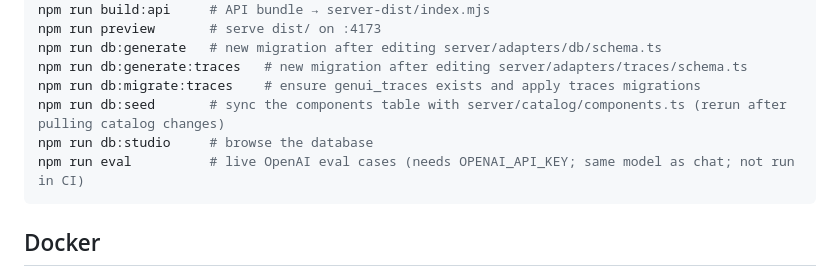
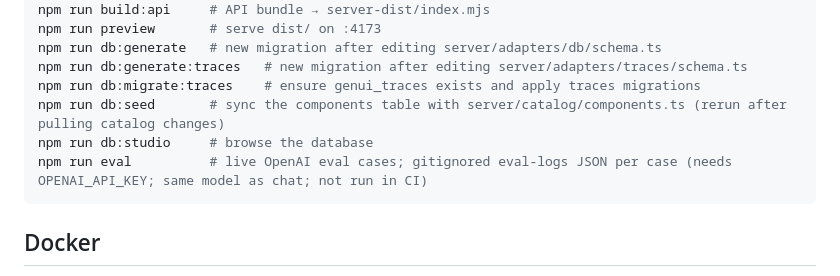
Before and after one commit to daniel-citrus/genui-prototype, a Markdown page: README.md, the part around the change. Drawn GitHub-style.

Commit message:
Document gitignored eval-logs output in architecture and README.

````diff
--- a/README.md
+++ b/README.md
@@ -61,7 +61,7 @@ npm run db:generate:traces   # new migration after editing server/adapters/trace
 npm run db:migrate:traces    # ensure genui_traces exists and apply traces migrations
 npm run db:seed       # sync the components table with server/catalog/components.ts (rerun after pulling catalog changes)
 npm run db:studio     # browse the database
-npm run eval          # live OpenAI eval cases (needs OPENAI_API_KEY; same model as chat; not run in CI)
+npm run eval          # live OpenAI eval cases; gitignored eval-logs JSON per case (needs OPENAI_API_KEY; same model as chat; not run in CI)
 ```
 
 ## Docker
````
Also changed, not shown: docs/ARCHITECTURE.md (+6 -4 lines), daniel-super-secret-workflow/milestones/eval-logs-docs.md (renamed from daniel-super-secret-workflow/goals/eval-logs-docs.md).
